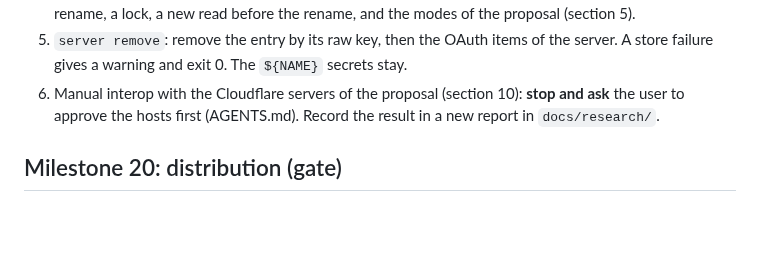
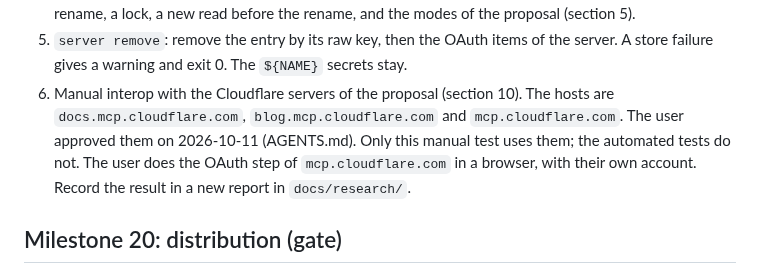
Before and after one commit to darcien/ncp, a Markdown page: docs/plan.md, the part around the change. GitHub-like rendering; blank space fills up the shorter version.

Commit message:
docs(plan): record the approval of the Cloudflare hosts
The manual test of server add uses three Cloudflare hosts. The user
approved them on 2026-10-11. The user does the OAuth step with their
own account. The automated tests do not use these hosts.

```diff
--- a/docs/plan.md
+++ b/docs/plan.md
@@ -481,8 +481,12 @@ step.
    of the server. A store failure gives a warning and exit 0. The `${NAME}`
    secrets stay.
 6. Manual interop with the Cloudflare servers of the proposal (section
-   10): **stop and ask** the user to approve the hosts first (AGENTS.md).
-   Record the result in a new report in `docs/research/`.
+   10). The hosts are `docs.mcp.cloudflare.com`, `blog.mcp.cloudflare.com`
+   and `mcp.cloudflare.com`. The user approved them on 2026-10-11
+   (AGENTS.md). Only this manual test uses them; the automated tests do
+   not. The user does the OAuth step of `mcp.cloudflare.com` in a
+   browser, with their own account. Record the result in a new report in
+   `docs/research/`.
 
 ## Milestone 20: distribution (gate)
 
```
